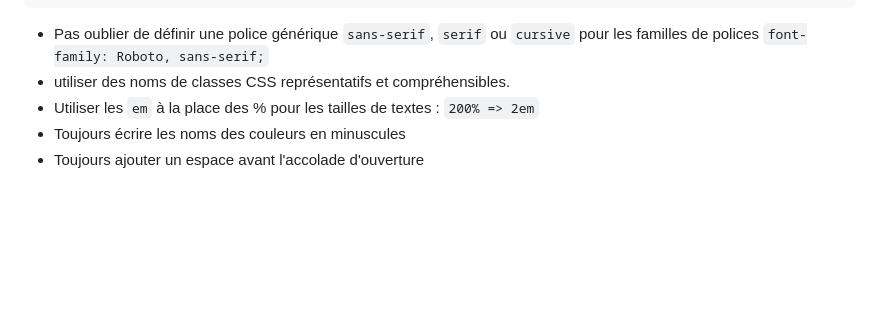
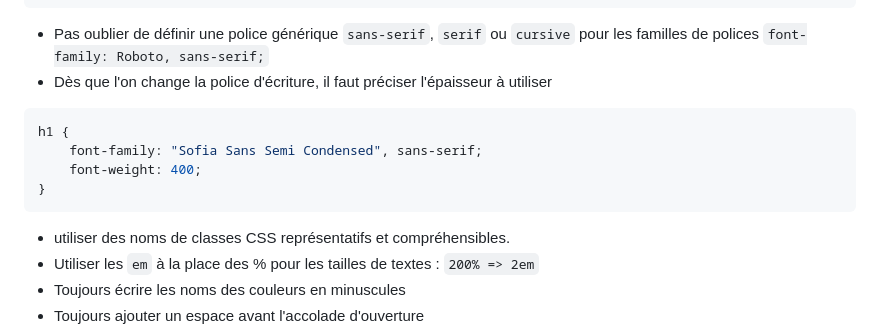
Before and after one commit to divtec-cejef/101-SFA-HTML-CV-01, a Markdown page: astuces-remarques-eleves.md, the part around the change. Rendered like a GitHub page; blank space fills up the shorter version.

Commit message:
ajour remarques subject for email

````diff
--- a/astuces-remarques-eleves.md
+++ b/astuces-remarques-eleves.md
@@ -103,6 +103,13 @@ body {
 ```
 * Pas oublier de définir une police générique `sans-serif`, `serif` ou `cursive` pour les familles de polices
     `font-family: Roboto, sans-serif;`
+* Dès que l'on change la police d'écriture, il faut préciser l'épaisseur à utiliser
+```css
+h1 {
+    font-family: "Sofia Sans Semi Condensed", sans-serif;
+    font-weight: 400;
+}
+```
 * utiliser des noms de classes CSS représentatifs et compréhensibles.
 * Utiliser les `em` à la place des % pour les tailles de textes : `200% => 2em`
 * Toujours écrire les noms des couleurs en minuscules
````
